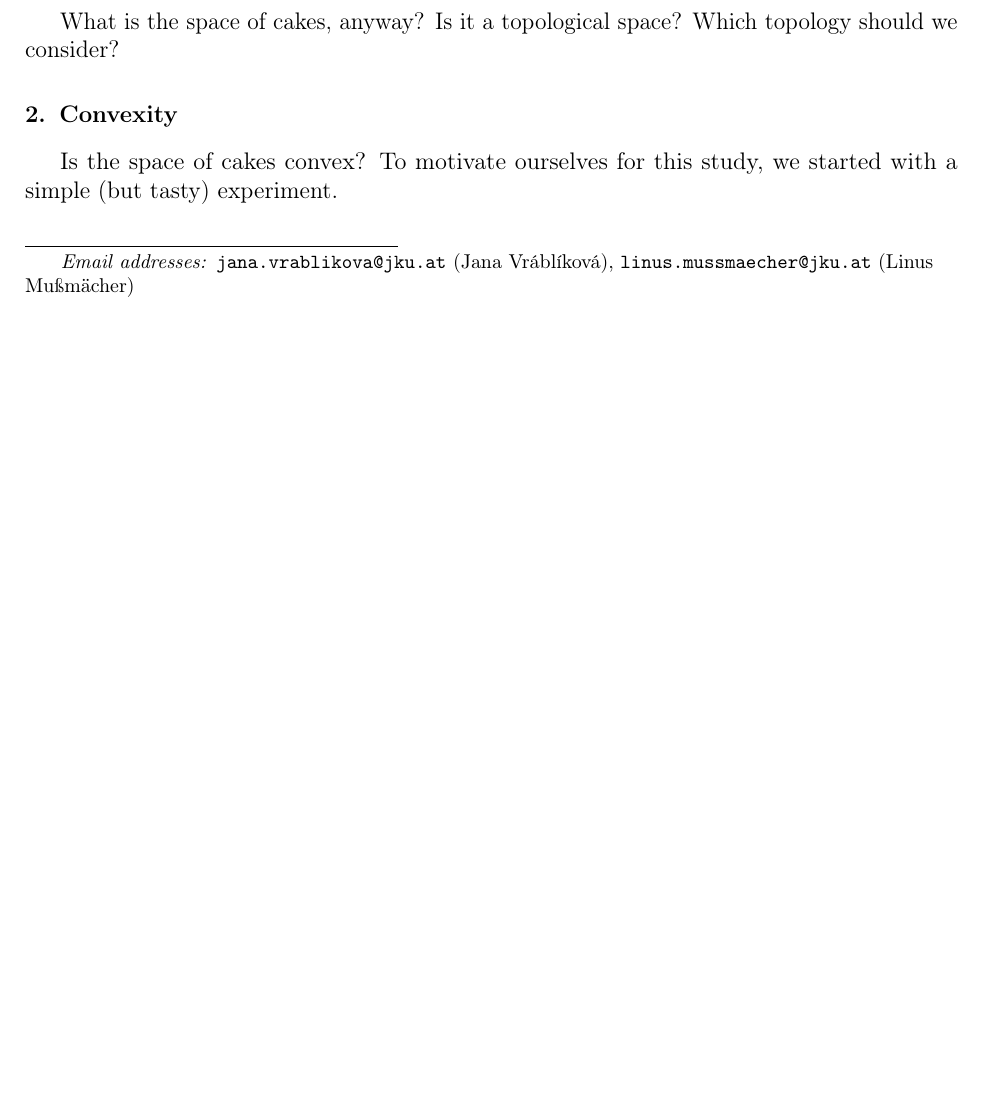
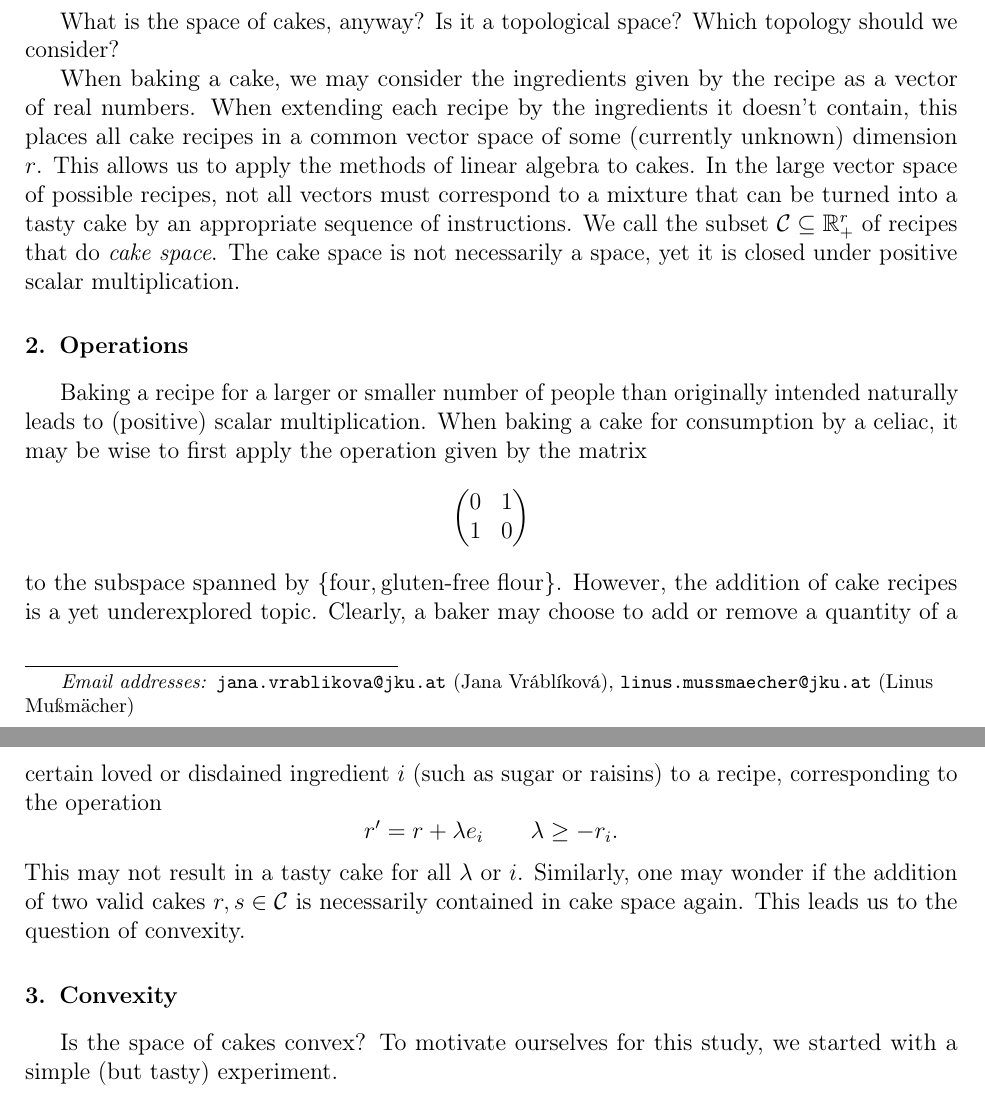
Before and after one commit to Linus-Mussmaecher/cakespace, a LaTeX paper (main.tex, which reads macros.tex): part of page 1 of 2 before the commit and two parts of pages 1 and 2 of 3 after it, the two joined at a grey line, cut so that both start at the same text, the shorter picture padded with empty space. Compiled offline with pdfLaTeX.

Commit message:
Some preliminary thoughts

```diff
--- a/macros.tex
+++ b/macros.tex
@@ -1,6 +1,9 @@
 % --------
 % Mathematical Macros
 % --------
+
+\newcommand{\cakespace}{\mathcal{C}}
+\newcommand{\field}[1]{\mathbb{#1}}
 
 % Logical operators
 \newcommand{\then}{\ensuremath{\Rightarrow}}
--- a/main.tex
+++ b/main.tex
@@ -31,6 +31,32 @@ The adventurous quest for forbidden knowledge about the properties of the cake s
 \section{Preliminaries}
 What is the space of cakes, anyway? Is it a topological space? Which topology should we consider?
 
+When baking a cake, we may consider the ingredients given by the recipe as a vector of real numbers.
+When extending each recipe by the ingredients it doesn't contain, this places all cake recipes in a common vector space of some (currently unknown) dimension $r$.
+This allows us to apply the methods of linear algebra to cakes.
+In the large vector space of possible recipes, not all vectors must correspond to a mixture that can be turned into a tasty cake by an appropriate sequence of instructions.
+We call the subset $\cakespace \subseteq \field{R}_+^r$ of recipes that do \emph{cake space}.
+The cake space is not necessarily a space, yet it is closed under positive scalar multiplication.
+
+\section{Operations}
+Baking a recipe for a larger or smaller number of people than originally intended naturally leads to (positive) scalar multiplication.
+When baking a cake for consumption by a celiac, it may be wise to first apply the operation given by the matrix
+\begin{equation*}
+	\begin{pmatrix}
+		0 & 1 \\ 1 & 0
+	\end{pmatrix}
+\end{equation*}
+to the subspace spanned by $\{\text{four}, \text{gluten-free flour}\}$.
+However, the addition of cake recipes is a yet underexplored topic.
+Clearly, a baker may choose to add or remove a quantity of a certain loved or disdained ingredient $i$ (such as sugar or raisins) to a recipe, corresponding to the operation
+\begin{equation*}
+	r' = r + \lambda e_{i} \qquad \lambda \geq - r_i\text{.}
+\end{equation*}
+This may not result in a tasty cake for all $\lambda$ or $i$.
+Similarly, one may wonder if the addition of two valid cakes $r,s \in \cakespace$ is necessarily contained in cake space again.
+This leads us to the question of convexity.
+
+
 \section{Convexity}
 Is the space of cakes convex? To motivate ourselves for this study, we started with a simple (but tasty) experiment.
 
```
